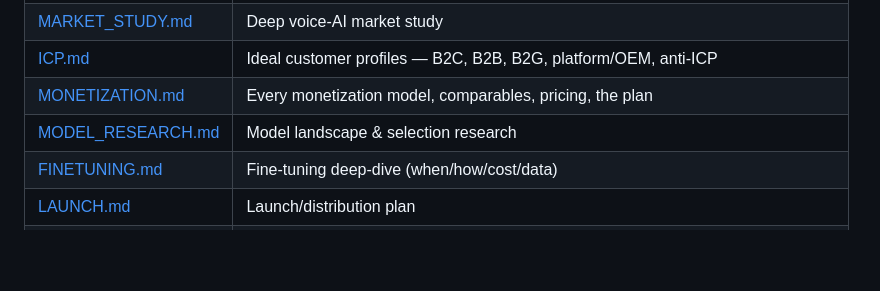
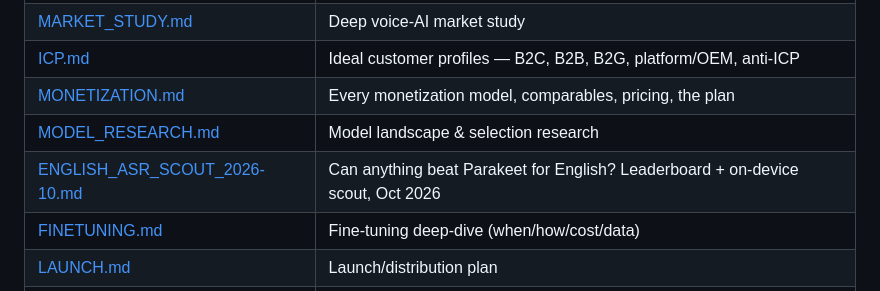
Before and after one commit to s-samarth/desi-dictation, a Markdown page: docs/README.md, the part around the change. GitHub-like rendering; blank space fills up the shorter version.

```diff
--- a/docs/README.md
+++ b/docs/README.md
@@ -42,6 +42,7 @@ Everything written about Desi Dictation — engineering, product, strategy, and
 | [ICP.md](ICP.md) | Ideal customer profiles — B2C, B2B, B2G, platform/OEM, anti-ICP |
 | [MONETIZATION.md](MONETIZATION.md) | Every monetization model, comparables, pricing, the plan |
 | [MODEL_RESEARCH.md](MODEL_RESEARCH.md) | Model landscape & selection research |
+| [ENGLISH_ASR_SCOUT_2026-10.md](ENGLISH_ASR_SCOUT_2026-10.md) | Can anything beat Parakeet for English? Leaderboard + on-device scout, Oct 2026 |
 | [FINETUNING.md](FINETUNING.md) | Fine-tuning deep-dive (when/how/cost/data) |
 | [LAUNCH.md](LAUNCH.md) | Launch/distribution plan |
 | [competitors/](competitors/) | Standalone deep-dives per competitor across all layers + [PATTERNS.md](competitors/PATTERNS.md) synthesis |
```
Also changed, not shown: docs/ENGLISH_ASR_SCOUT_2026-10.md (added, +156 -0 lines), docs/MODEL_RESEARCH.md (+7 -0 lines).
